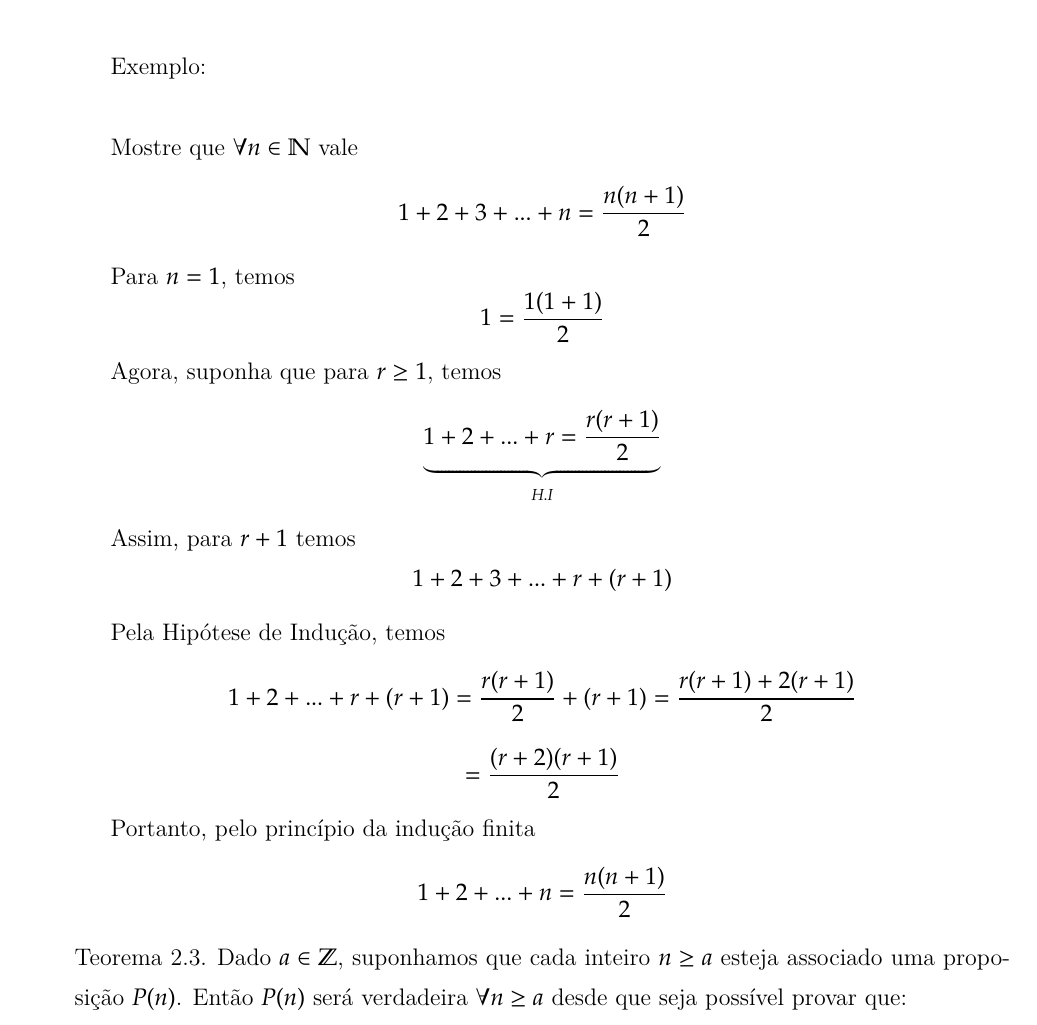
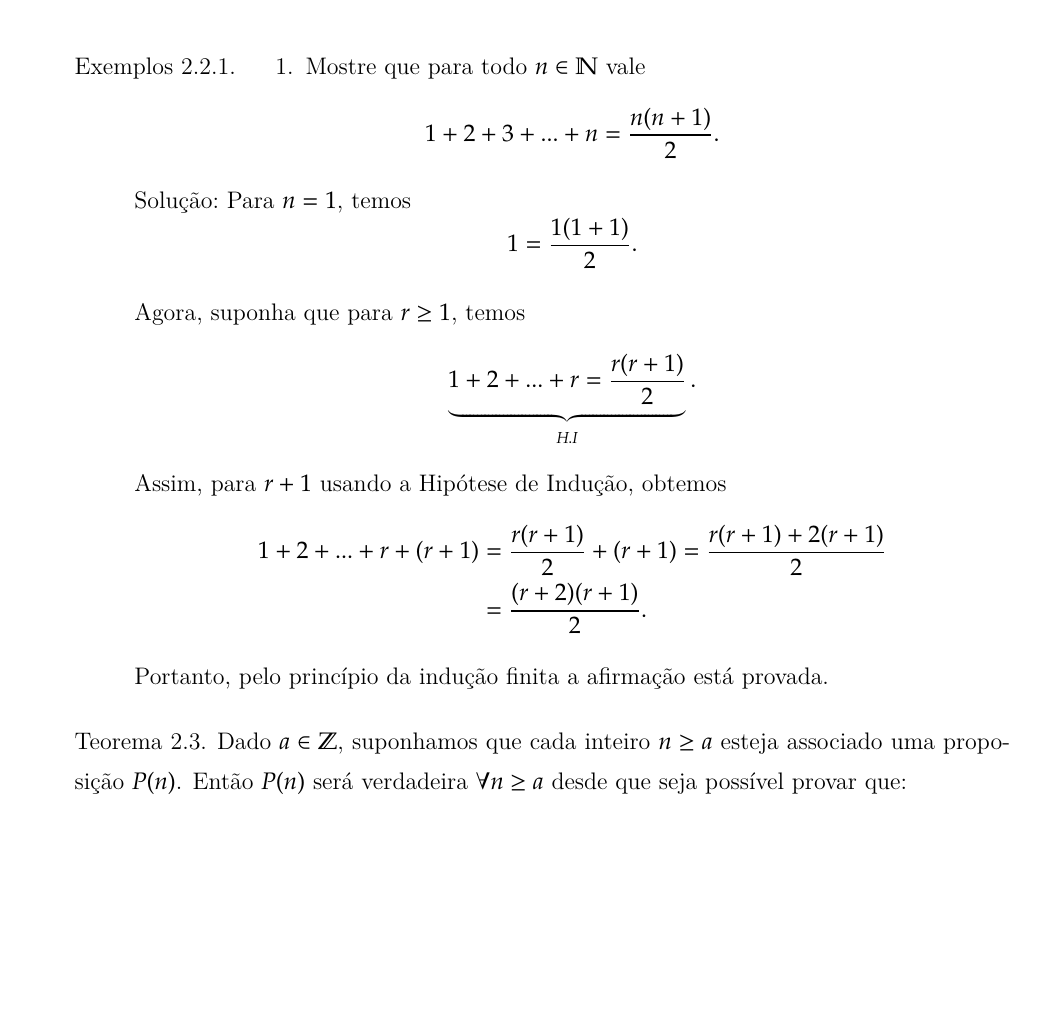
Before and after one commit to jfreitasunb/Algebra-1, a LaTeX book (Algebra_1.tex, which reads numeros-inteiros.tex): part of page 24 of 75, cut at the place of the change, the shorter picture padded with empty space. Compiled offline with XeLaTeX.

Commit message:
Melhoria na apresentação do texto do primeiro exemplo de indução finita.

```diff
--- a/numeros-inteiros.tex
+++ b/numeros-inteiros.tex
@@ -86,20 +86,34 @@ Dado $a \in \Z$, suponhamos que para cada $n\geq a$ esteja associada uma proposi
 \end{enumerate}
 \end{teorema}
 
-Exemplo:\\
+\begin{exemplos}
+	\begin{enumerate}
+		\item Mostre que para todo $n \in \n$ vale
+		\[
+			1+2+3+...+n = \frac{n(n+1)}{2}.
+		\]
+		\begin{solucao}
+			Para $n=1$, temos
+			\[
+				1=\displaystyle\frac{1(1+1)}{2}.
+			\]
 
-Mostre que $\forall n\in\mathbb{N}$ vale \[1+2+3+...+n=\displaystyle\frac{n(n+1)}{2}\]
+			Agora, suponha que para $r\geq 1$, temos
+			\[
+				\underbrace{1+2+...+r = \frac{r(r+1)}{2}}_{H.I}.
+			\]
+			Assim, para $r+1$ usando a Hip{\'o}tese de Indu{\c c}{\~a}o, obtemos
+			\begin{align*}
+				1+2+...+r+(r+1) &= \dfrac{r(r+1)}{2}+(r+1) = \dfrac{r(r+1)+2(r+1)}{2}\\
+				&= \frac{(r+2)(r+1)}{2}.
+			\end{align*}
+			Portanto, pelo princ{\'\i}pio da indu{\c c}{\~a}o finita a afirmação está provada.
+		\end{solucao}
+	\end{enumerate}
+\end{exemplos}
 
-Para $n=1$, temos
-\[1=\displaystyle\frac{1(1+1)}{2}\]
 
-Agora, suponha que para $r\geq 1$, temos \[\underbrace{1+2+...+r=\displaystyle\frac{r(r+1)}{2}}_{H.I}\]
 
-Assim, para $r+1$ temos \[1+2+3+...+r+(r+1)\]
-
-Pela Hip{\'o}tese de Indu{\c c}{\~a}o, temos \[1+2+...+r+(r+1)=\displaystyle\frac{r(r+1)}{2}+(r+1)=\displaystyle\frac{r(r+1)+2(r+1)}{2}\] \[=\displaystyle\frac{(r+2)(r+1)}{2}\]
-
-Portanto, pelo princ{\'\i}pio da indu{\c c}{\~a}o finita \[1+2+...+n=\displaystyle\frac{n(n+1)}{2}\]
 
 \begin{teorema}
 Dado $a\in\mathbb{Z}$, suponhamos que cada inteiro $n\geq a$ esteja associado uma proposi{\c c}{\~a}o $P(n)$. Ent{\~a}o $P(n)$ ser{\'a} verdadeira $\forall n\geq a$ desde que seja poss{\'\i}vel provar que:
```
